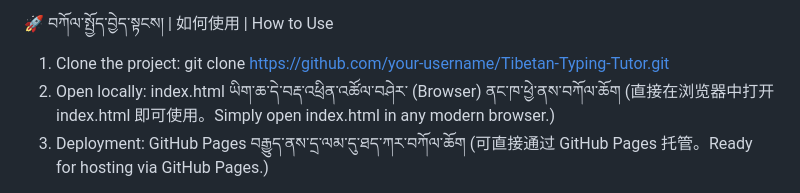
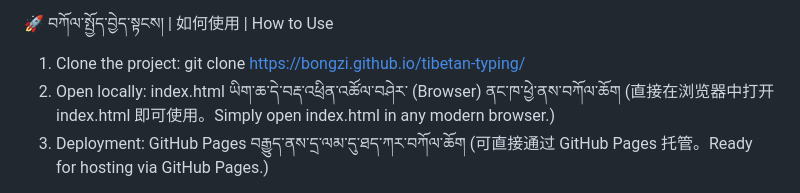
Before and after one commit to Bongzi/tibetan-typing, a Markdown page: README.md, the part around the change. Drawn GitHub-style.

```diff
--- a/README.md
+++ b/README.md
@@ -57,7 +57,7 @@ keyboard layout, improving both speed and accuracy through interactive practice.
 🚀 བཀོལ་སྤྱོད་བྱེད་སྟངས། | 如何使用 | How to Use
 
 1.  Clone the project:
-    git clone https://github.com/your-username/Tibetan-Typing-Tutor.git
+    git clone https://bongzi.github.io/tibetan-typing/
 2.  Open locally: index.html ཡིག་ཆ་དེ་བརྡ་འཕྲིན་འཚོལ་བཤེར་ (Browser)
     ནང་ཁ་ཕྱེ་ནས་བཀོལ་ཆོག (直接在浏览器中打开 index.html
     即可使用。Simply open index.html in any modern browser.)
```
